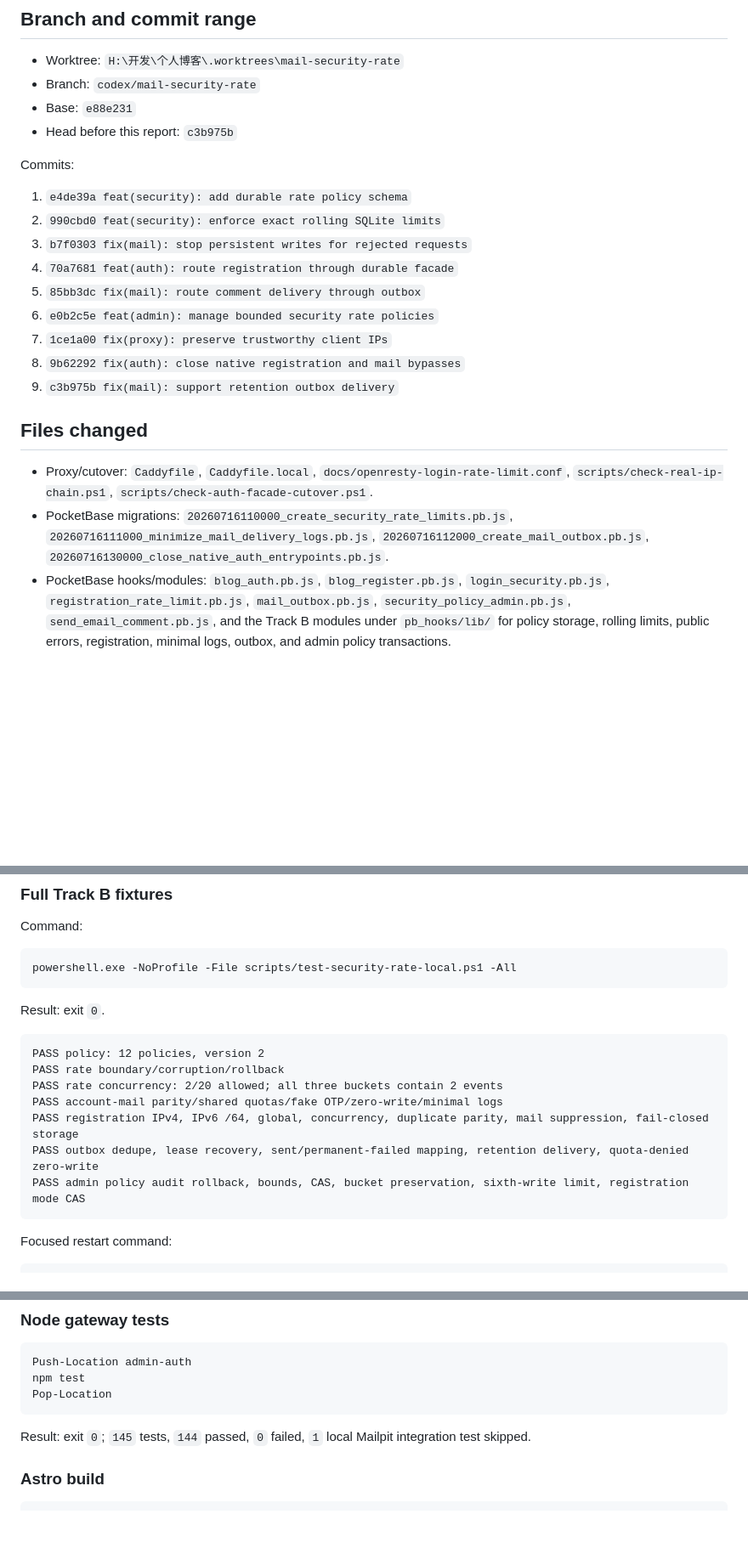
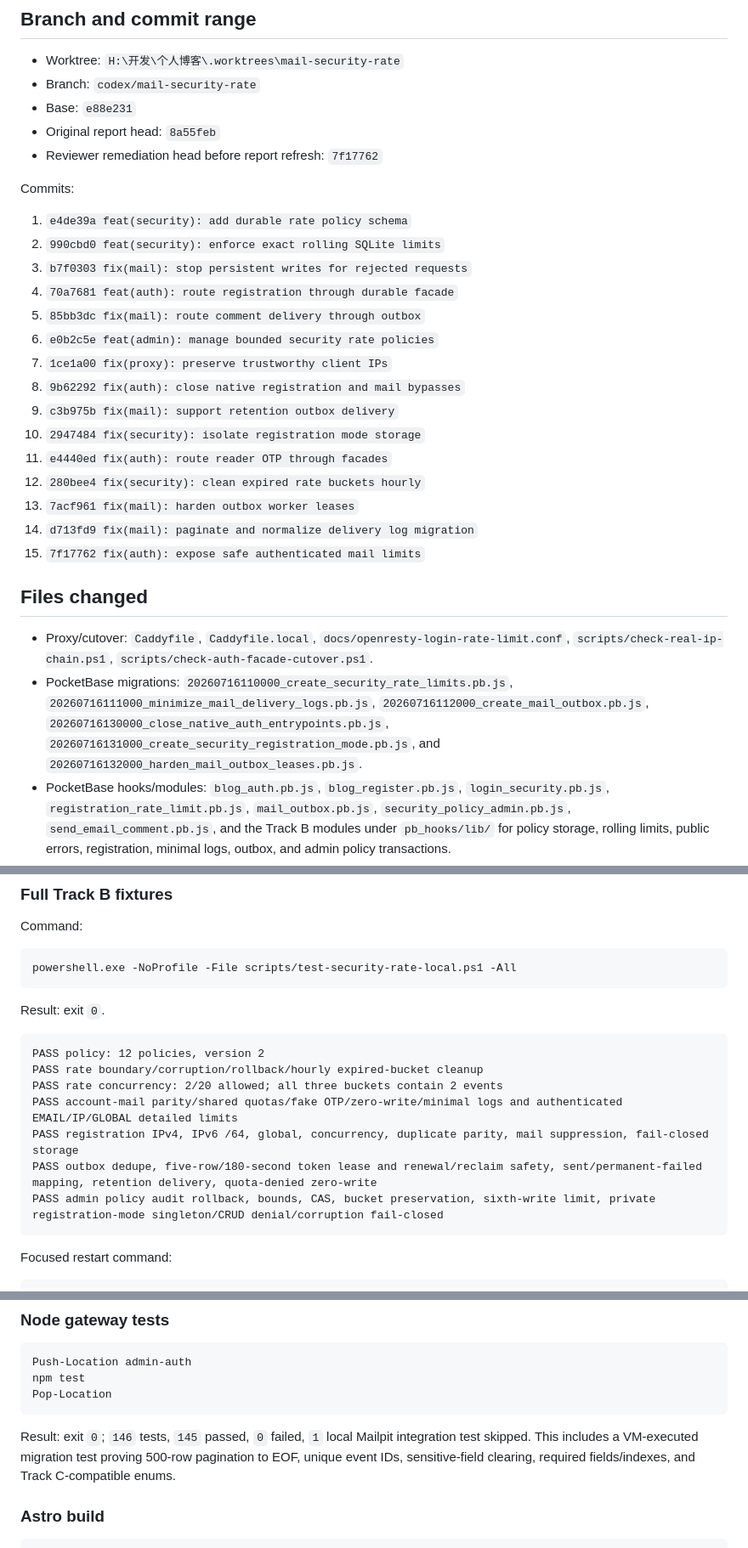
Before and after one commit to hb-degithub/grbok, a Markdown page: .superpowers/sdd/track-b-report.md, 3 parts joined by grey strips. Shown at 85% size. GitHub-like rendering; blank space fills up the shorter version.

Commit message:
docs(security): record reviewer remediation

````diff
--- a/.superpowers/sdd/track-b-report.md
+++ b/.superpowers/sdd/track-b-report.md
@@ -5,7 +5,8 @@
 - Worktree: `H:\开发\个人博客\.worktrees\mail-security-rate`
 - Branch: `codex/mail-security-rate`
 - Base: `e88e231`
-- Head before this report: `c3b975b`
+- Original report head: `8a55feb`
+- Reviewer remediation head before report refresh: `7f17762`
 
 Commits:
 
@@ -18,11 +19,17 @@ Commits:
 7. `1ce1a00 fix(proxy): preserve trustworthy client IPs`
 8. `9b62292 fix(auth): close native registration and mail bypasses`
 9. `c3b975b fix(mail): support retention outbox delivery`
+10. `2947484 fix(security): isolate registration mode storage`
+11. `e4440ed fix(auth): route reader OTP through facades`
+12. `280bee4 fix(security): clean expired rate buckets hourly`
+13. `7acf961 fix(mail): harden outbox worker leases`
+14. `d713fd9 fix(mail): paginate and normalize delivery log migration`
+15. `7f17762 fix(auth): expose safe authenticated mail limits`
 
 ## Files changed
 
 - Proxy/cutover: `Caddyfile`, `Caddyfile.local`, `docs/openresty-login-rate-limit.conf`, `scripts/check-real-ip-chain.ps1`, `scripts/check-auth-facade-cutover.ps1`.
-- PocketBase migrations: `20260716110000_create_security_rate_limits.pb.js`, `20260716111000_minimize_mail_delivery_logs.pb.js`, `20260716112000_create_mail_outbox.pb.js`, `20260716130000_close_native_auth_entrypoints.pb.js`.
+- PocketBase migrations: `20260716110000_create_security_rate_limits.pb.js`, `20260716111000_minimize_mail_delivery_logs.pb.js`, `20260716112000_create_mail_outbox.pb.js`, `20260716130000_close_native_auth_entrypoints.pb.js`, `20260716131000_create_security_registration_mode.pb.js`, and `20260716132000_harden_mail_outbox_leases.pb.js`.
 - PocketBase hooks/modules: `blog_auth.pb.js`, `blog_register.pb.js`, `login_security.pb.js`, `registration_rate_limit.pb.js`, `mail_outbox.pb.js`, `security_policy_admin.pb.js`, `send_email_comment.pb.js`, and the Track B modules under `pb_hooks/lib/` for policy storage, rolling limits, public errors, registration, minimal logs, outbox, and admin policy transactions.
 - Frontend: typed blog-auth/admin-policy clients, registration/verification callers, help page, admin policy form, and `SecurityAudit` integration.
 - Gateway: `admin-auth/src/mail/constants.mjs` and the mail service/validation contract tests.
@@ -44,12 +51,12 @@ Result: exit `0`.
 
 ```text
 PASS policy: 12 policies, version 2
-PASS rate boundary/corruption/rollback
+PASS rate boundary/corruption/rollback/hourly expired-bucket cleanup
 PASS rate concurrency: 2/20 allowed; all three buckets contain 2 events
-PASS account-mail parity/shared quotas/fake OTP/zero-write/minimal logs
+PASS account-mail parity/shared quotas/fake OTP/zero-write/minimal logs and authenticated EMAIL/IP/GLOBAL detailed limits
 PASS registration IPv4, IPv6 /64, global, concurrency, duplicate parity, mail suppression, fail-closed storage
-PASS outbox dedupe, lease recovery, sent/permanent-failed mapping, retention delivery, quota-denied zero-write
-PASS admin policy audit rollback, bounds, CAS, bucket preservation, sixth-write limit, registration mode CAS
+PASS outbox dedupe, five-row/180-second token lease and renewal/reclaim safety, sent/permanent-failed mapping, retention delivery, quota-denied zero-write
+PASS admin policy audit rollback, bounds, CAS, bucket preservation, sixth-write limit, private registration-mode singleton/CRUD denial/corruption fail-closed
 ```
 
 Focused restart command:
@@ -91,7 +98,7 @@ npm test
 Pop-Location
 ```
 
-Result: exit `0`; `145` tests, `144` passed, `0` failed, `1` local Mailpit integration test skipped.
+Result: exit `0`; `146` tests, `145` passed, `0` failed, `1` local Mailpit integration test skipped. This includes a VM-executed migration test proving 500-row pagination to EOF, unique event IDs, sensitive-field clearing, required fields/indexes, and Track C-compatible enums.
 
 ### Astro build
 
````
Also changed, not shown: other parts of .superpowers/sdd/track-b-report.md (+3 -0 lines).
